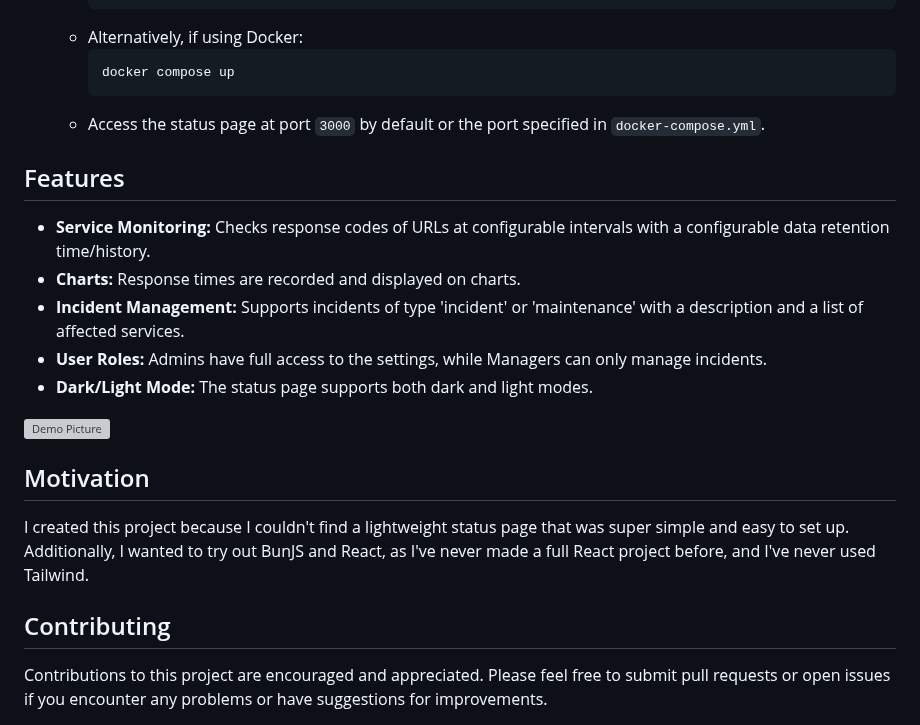
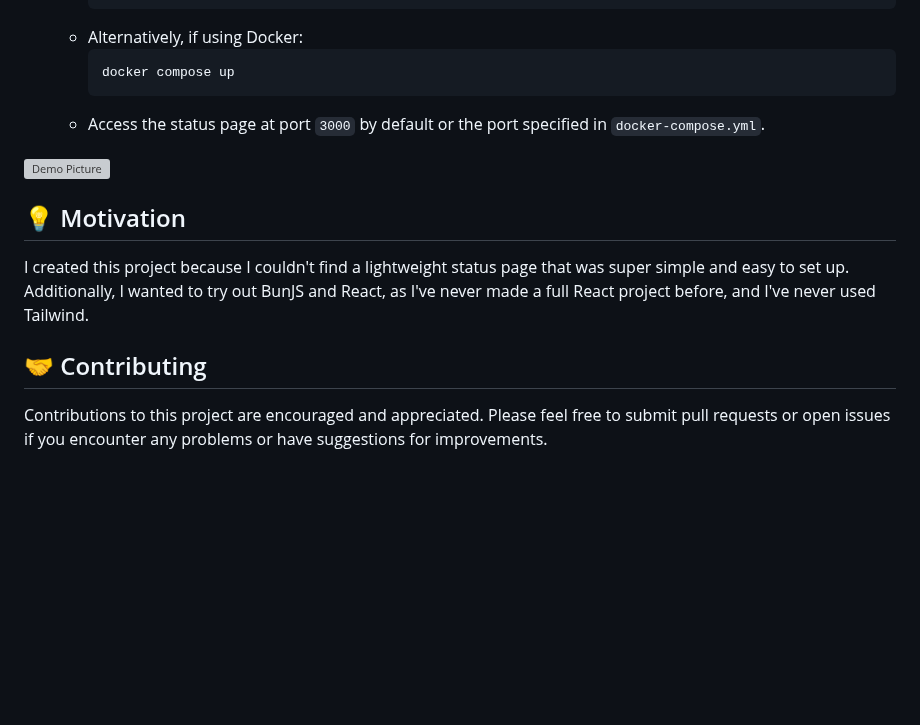
Before and after one commit to tommy141x/os-status-page, a Markdown page: README.md, the part around one of its changes. Drawn GitHub-style; blank space fills up the shorter version; grey boxes are pictures that could not be loaded.

```diff
--- a/README.md
+++ b/README.md
@@ -68,21 +84,13 @@ The setup script includes an update checker and provides functionality for insta
    - Access the status page at port `3000` by default or the port specified in `docker-compose.yml`.
 
 
-## Features
-
-- **Service Monitoring:** Checks response codes of URLs at configurable intervals with a configurable data retention time/history.
-- **Charts:** Response times are recorded and displayed on charts.
-- **Incident Management:** Supports incidents of type 'incident' or 'maintenance' with a description and a list of affected services.
-- **User Roles:** Admins have full access to the settings, while Managers can only manage incidents.
-- **Dark/Light Mode:** The status page supports both dark and light modes.
-
 ![Demo Picture](https://tommy141x.github.io/os-status-page/hero-image-dark.jpeg)
 
-## Motivation
+## 💡 Motivation
 
 I created this project because I couldn't find a lightweight status page that was super simple and easy to set up. Additionally, I wanted to try out BunJS and React, as I've never made a full React project before, and I've never used Tailwind.
 
-## Contributing
+## 🤝 Contributing
 
 Contributions to this project are encouraged and appreciated. Please feel free to submit pull requests or open issues if you encounter any problems or have suggestions for improvements.
 
```
Also changed, not shown: other parts of README.md (+35 -21 lines).
